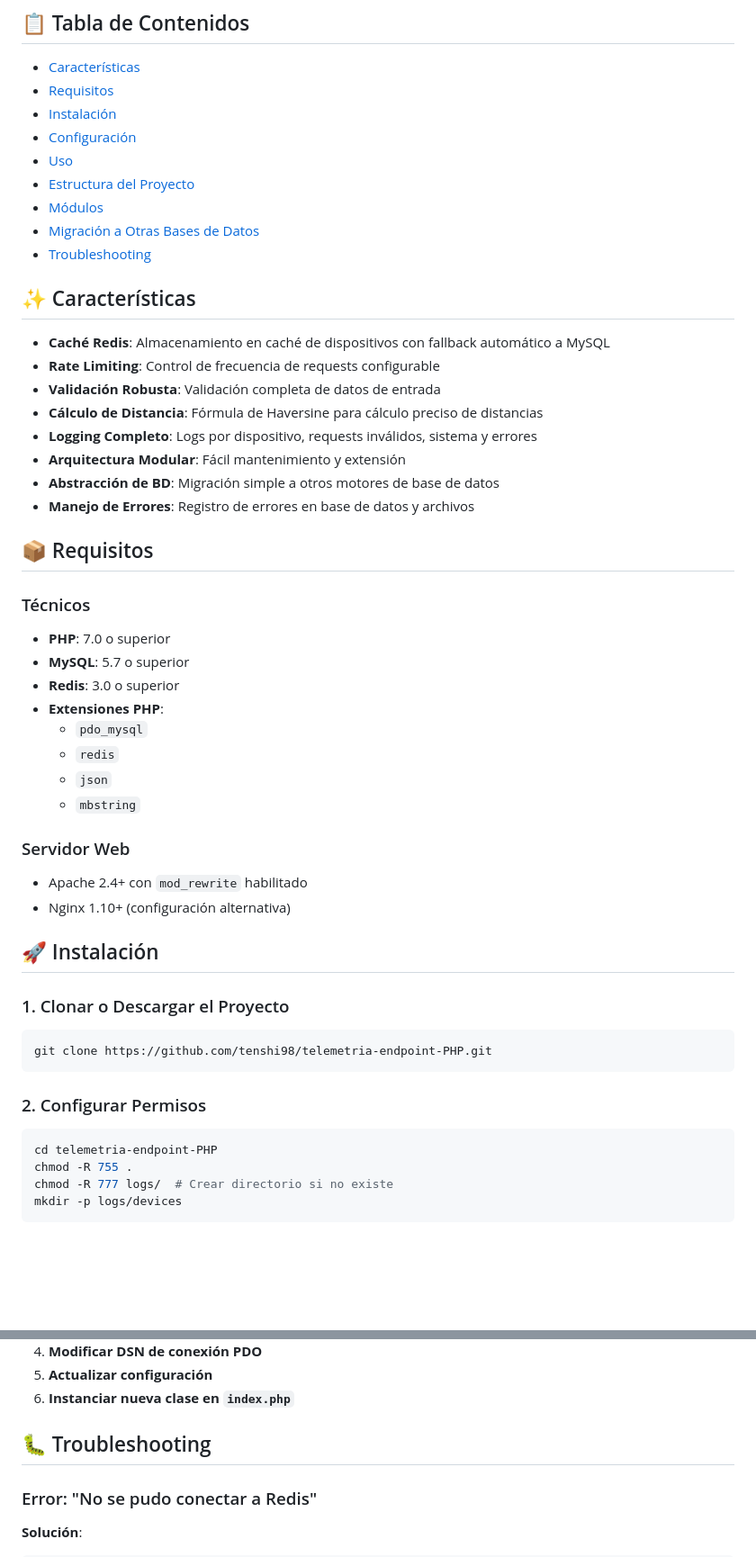
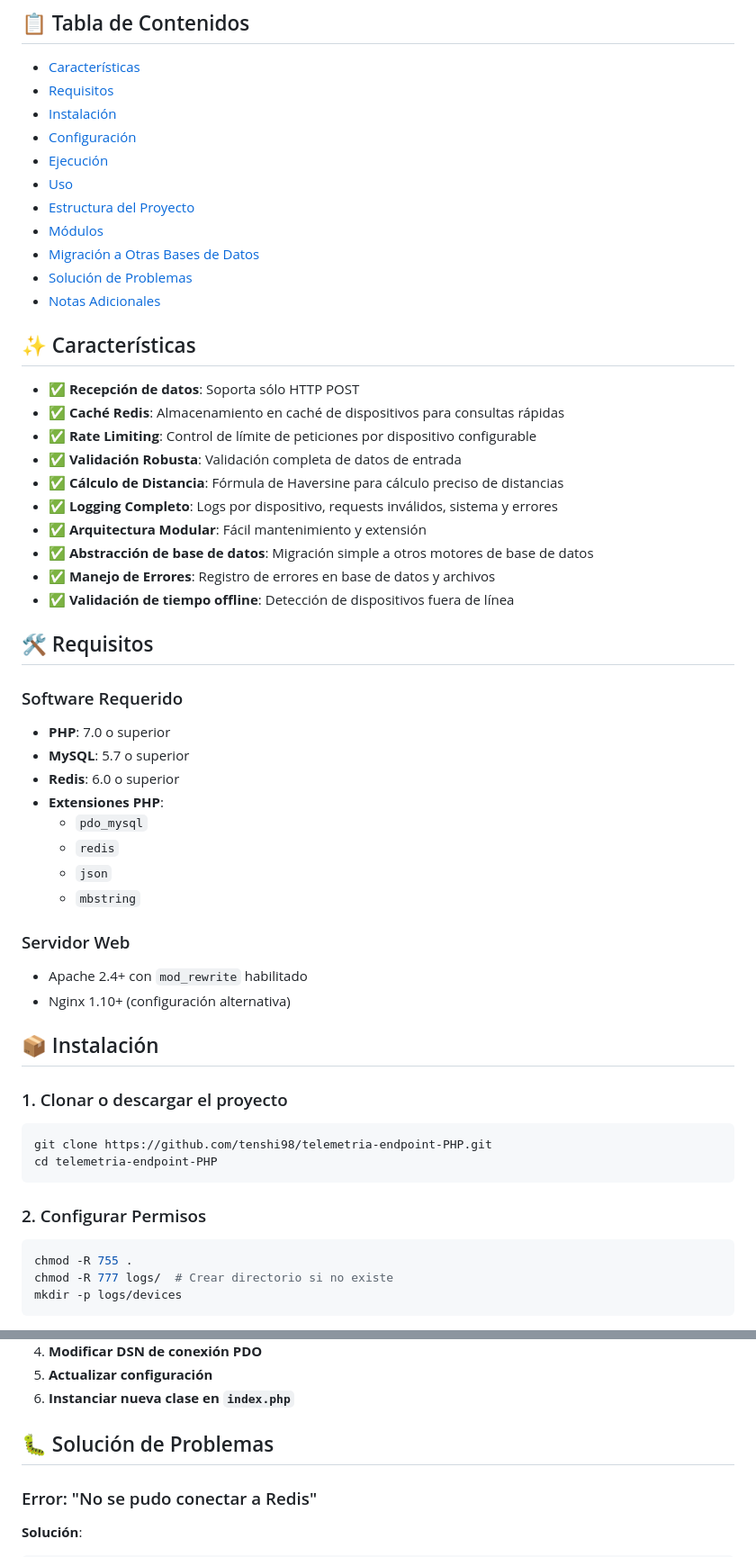
Before and after one commit to tenshi98/telemetria-endpoint-PHP, a Markdown page: README.md, 2 parts joined by grey strips. Shown: that part at 90% size. GitHub-like rendering; blank space fills up the shorter version.

Commit message:
Actualizacion del readme
Actualizacion del readme

````diff
--- a/README.md
+++ b/README.md
@@ -8,29 +8,33 @@ Sistema completo de recepción y procesamiento de datos de telemetría construid
 - [Requisitos](#-requisitos)
 - [Instalación](#-instalación)
 - [Configuración](#-configuración)
+- [Ejecución](#-ejecución)
 - [Uso](#-uso)
 - [Estructura del Proyecto](#-estructura-del-proyecto)
 - [Módulos](#-módulos)
 - [Migración a Otras Bases de Datos](#-migración-a-otras-bases-de-datos)
-- [Troubleshooting](#-troubleshooting)
+- [Solución de Problemas](#-solución-de-problemas)
+- [Notas Adicionales](#-notas-adicionales)
 
 ## ✨ Características
 
-- **Caché Redis**: Almacenamiento en caché de dispositivos con fallback automático a MySQL
-- **Rate Limiting**: Control de frecuencia de requests configurable
-- **Validación Robusta**: Validación completa de datos de entrada
-- **Cálculo de Distancia**: Fórmula de Haversine para cálculo preciso de distancias
-- **Logging Completo**: Logs por dispositivo, requests inválidos, sistema y errores
-- **Arquitectura Modular**: Fácil mantenimiento y extensión
-- **Abstracción de BD**: Migración simple a otros motores de base de datos
-- **Manejo de Errores**: Registro de errores en base de datos y archivos
+- ✅ **Recepción de datos**: Soporta sólo HTTP POST
+- ✅ **Caché Redis**: Almacenamiento en caché de dispositivos para consultas rápidas
+- ✅ **Rate Limiting**: Control de límite de peticiones por dispositivo configurable
+- ✅ **Validación Robusta**: Validación completa de datos de entrada
+- ✅ **Cálculo de Distancia**: Fórmula de Haversine para cálculo preciso de distancias
+- ✅ **Logging Completo**: Logs por dispositivo, requests inválidos, sistema y errores
+- ✅ **Arquitectura Modular**: Fácil mantenimiento y extensión
+- ✅ **Abstracción de base de datos**: Migración simple a otros motores de base de datos
+- ✅ **Manejo de Errores**: Registro de errores en base de datos y archivos
+- ✅ **Validación de tiempo offline**: Detección de dispositivos fuera de línea
 
-## 📦 Requisitos
+## 🛠️ Requisitos
 
-### Técnicos
+### Software Requerido
 - **PHP**: 7.0 o superior
 - **MySQL**: 5.7 o superior
-- **Redis**: 3.0 o superior
+- **Redis**: 6.0 o superior
 - **Extensiones PHP**:
   - `pdo_mysql`
   - `redis`
@@ -41,18 +45,18 @@ Sistema completo de recepción y procesamiento de datos de telemetría construid
 - Apache 2.4+ con `mod_rewrite` habilitado
 - Nginx 1.10+ (configuración alternativa)
 
-## 🚀 Instalación
+## 📦 Instalación
 
-### 1. Clonar o Descargar el Proyecto
+### 1. Clonar o descargar el proyecto
 
 ```bash
 git clone https://github.com/tenshi98/telemetria-endpoint-PHP.git
+cd telemetria-endpoint-PHP
 ```
 
 ### 2. Configurar Permisos
 
 ```bash
-cd telemetria-endpoint-PHP
 chmod -R 755 .
 chmod -R 777 logs/  # Crear directorio si no existe
 mkdir -p logs/devices
@@ -574,7 +586,7 @@ CREATE TABLE equipos_telemetria (
 5. **Actualizar configuración**
 6. **Instanciar nueva clase en `index.php`**
 
-## 🐛 Troubleshooting
+## 🐛 Solución de Problemas
 
 ### Error: "No se pudo conectar a Redis"
 
````
Also changed, not shown: other parts of README.md (+51 -43 lines).
